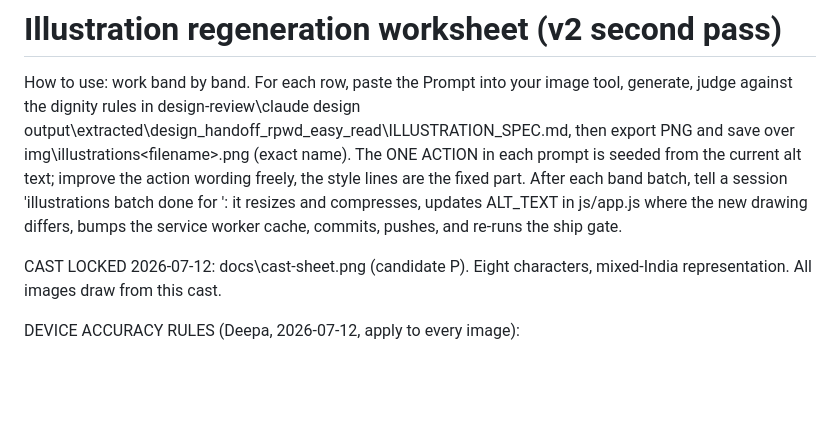
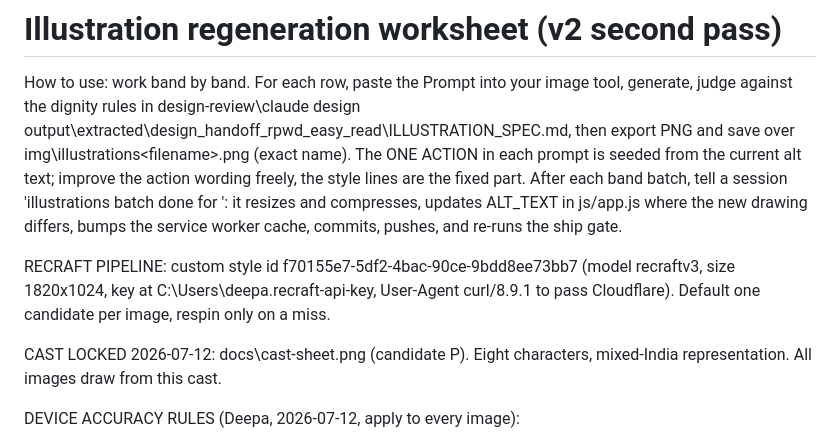
Before and after one commit to rpwd-easy-read/rpwd-easy-read.github.io, a Markdown page: docs/ILLUSTRATION-WORKSHEET.md, the part around the change. GitHub-like rendering; blank space fills up the shorter version.

Commit message:
Worksheet: record the Recraft pipeline facts (style id, model, size, key location, UA workaround, one-candidate default)

```diff
--- a/docs/ILLUSTRATION-WORKSHEET.md
+++ b/docs/ILLUSTRATION-WORKSHEET.md
@@ -10,6 +10,11 @@ part. After each band batch, tell a session 'illustrations batch done
 for <band>': it resizes and compresses, updates ALT_TEXT in js/app.js
 where the new drawing differs, bumps the service worker cache, commits,
 pushes, and re-runs the ship gate.
+
+RECRAFT PIPELINE: custom style id f70155e7-5df2-4bac-90ce-9bdd8ee73bb7
+(model recraftv3, size 1820x1024, key at C:\Users\deepa\.recraft-api-key,
+User-Agent curl/8.9.1 to pass Cloudflare). Default one candidate per
+image, respin only on a miss.
 
 CAST LOCKED 2026-07-12: docs\cast-sheet.png (candidate P). Eight
 characters, mixed-India representation. All images draw from this cast.
```
